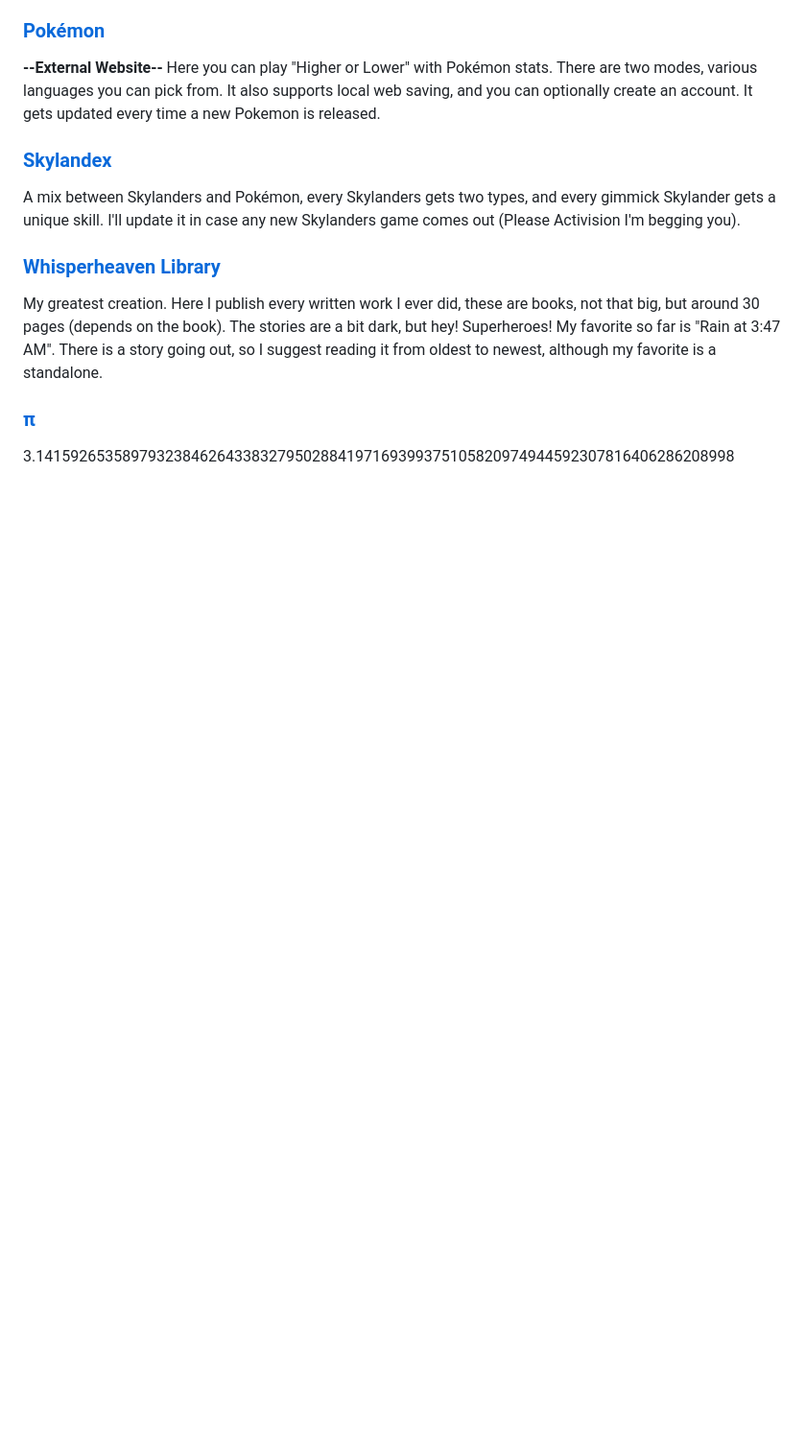
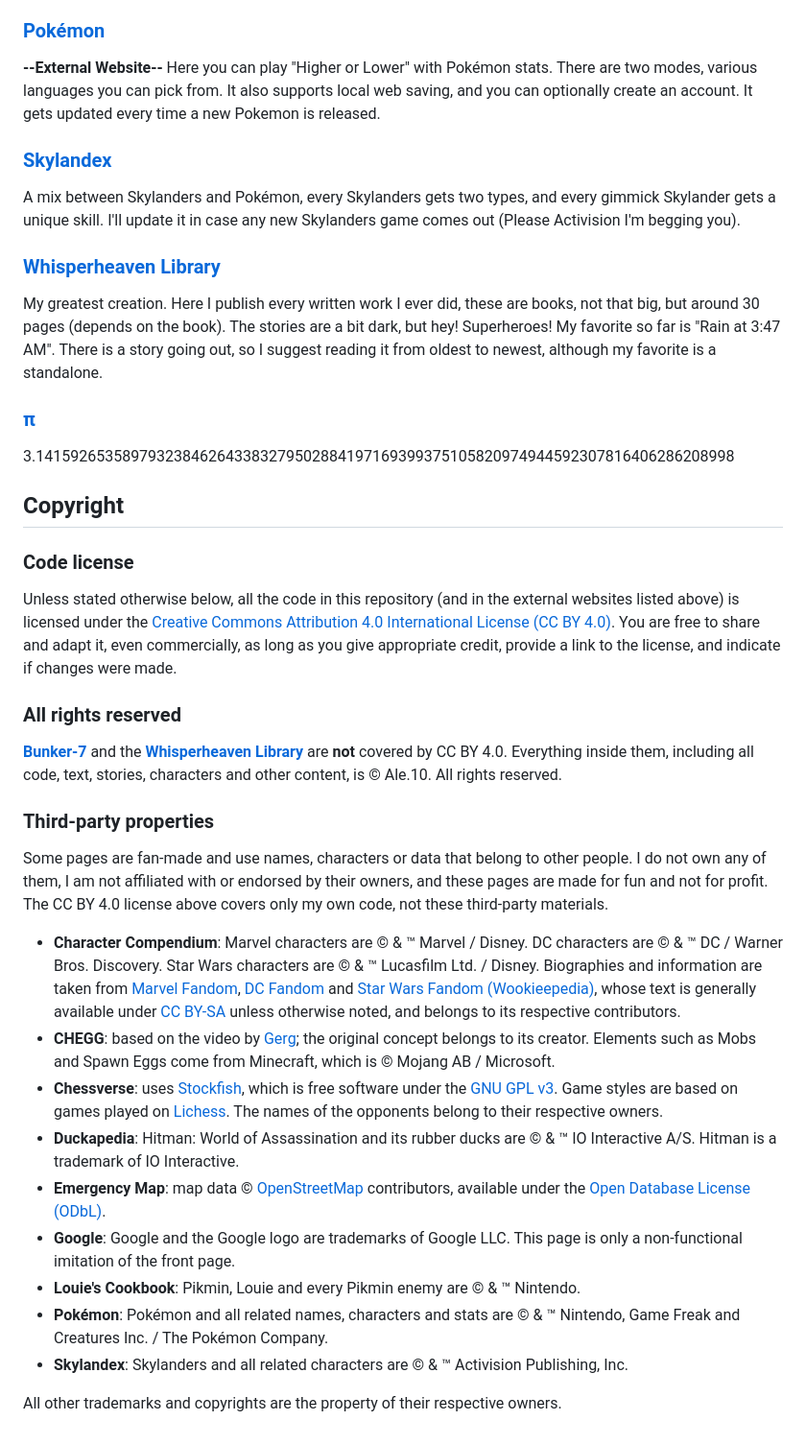
Before and after one commit to Alextygh/lavori, a Markdown page: README.md, the part around the change. Shown at 96% size. Drawn GitHub-style; blank space fills up the shorter version.

```diff
--- a/README.md
+++ b/README.md
@@ -77,3 +77,26 @@ My greatest creation. Here I publish every written work I ever did, these are bo
 
 ### [π](https://alextygh.github.io/lavori/%CF%80.html)
 3.141592653589793238462643383279502884197169399375105820974944592307816406286208998
+
+## Copyright
+
+### Code license
+Unless stated otherwise below, all the code in this repository (and in the external websites listed above) is licensed under the [Creative Commons Attribution 4.0 International License (CC BY 4.0)](https://creativecommons.org/licenses/by/4.0/). You are free to share and adapt it, even commercially, as long as you give appropriate credit, provide a link to the license, and indicate if changes were made.
+
+### All rights reserved
+**[Bunker-7](https://alextygh.github.io/lavori/Bunker-7/index.html)** and the **[Whisperheaven Library](https://alextygh.github.io/lavori/Whisperheaven/index.html)** are **not** covered by CC BY 4.0. Everything inside them, including all code, text, stories, characters and other content, is © Ale.10. All rights reserved.
+
+### Third-party properties
+Some pages are fan-made and use names, characters or data that belong to other people. I do not own any of them, I am not affiliated with or endorsed by their owners, and these pages are made for fun and not for profit. The CC BY 4.0 license above covers only my own code, not these third-party materials.
+
+- **Character Compendium**: Marvel characters are © & ™ Marvel / Disney. DC characters are © & ™ DC / Warner Bros. Discovery. Star Wars characters are © & ™ Lucasfilm Ltd. / Disney. Biographies and information are taken from [Marvel Fandom](https://marvel.fandom.com/), [DC Fandom](https://dc.fandom.com/) and [Star Wars Fandom (Wookieepedia)](https://starwars.fandom.com/), whose text is generally available under [CC BY-SA](https://creativecommons.org/licenses/by-sa/3.0/) unless otherwise noted, and belongs to its respective contributors.
+- **CHEGG**: based on the video by [Gerg](https://www.youtube.com/watch?v=ciZCvS2PKNA); the original concept belongs to its creator. Elements such as Mobs and Spawn Eggs come from Minecraft, which is © Mojang AB / Microsoft.
+- **Chessverse**: uses [Stockfish](https://stockfishchess.org/), which is free software under the [GNU GPL v3](https://www.gnu.org/licenses/gpl-3.0.html). Game styles are based on games played on [Lichess](https://lichess.org/). The names of the opponents belong to their respective owners.
+- **Duckapedia**: Hitman: World of Assassination and its rubber ducks are © & ™ IO Interactive A/S. Hitman is a trademark of IO Interactive.
+- **Emergency Map**: map data © [OpenStreetMap](https://www.openstreetmap.org/copyright) contributors, available under the [Open Database License (ODbL)](https://opendatacommons.org/licenses/odbl/).
+- **Google**: Google and the Google logo are trademarks of Google LLC. This page is only a non-functional imitation of the front page.
+- **Louie's Cookbook**: Pikmin, Louie and every Pikmin enemy are © & ™ Nintendo.
+- **Pokémon**: Pokémon and all related names, characters and stats are © & ™ Nintendo, Game Freak and Creatures Inc. / The Pokémon Company.
+- **Skylandex**: Skylanders and all related characters are © & ™ Activision Publishing, Inc.
+
+All other trademarks and copyrights are the property of their respective owners.
```
